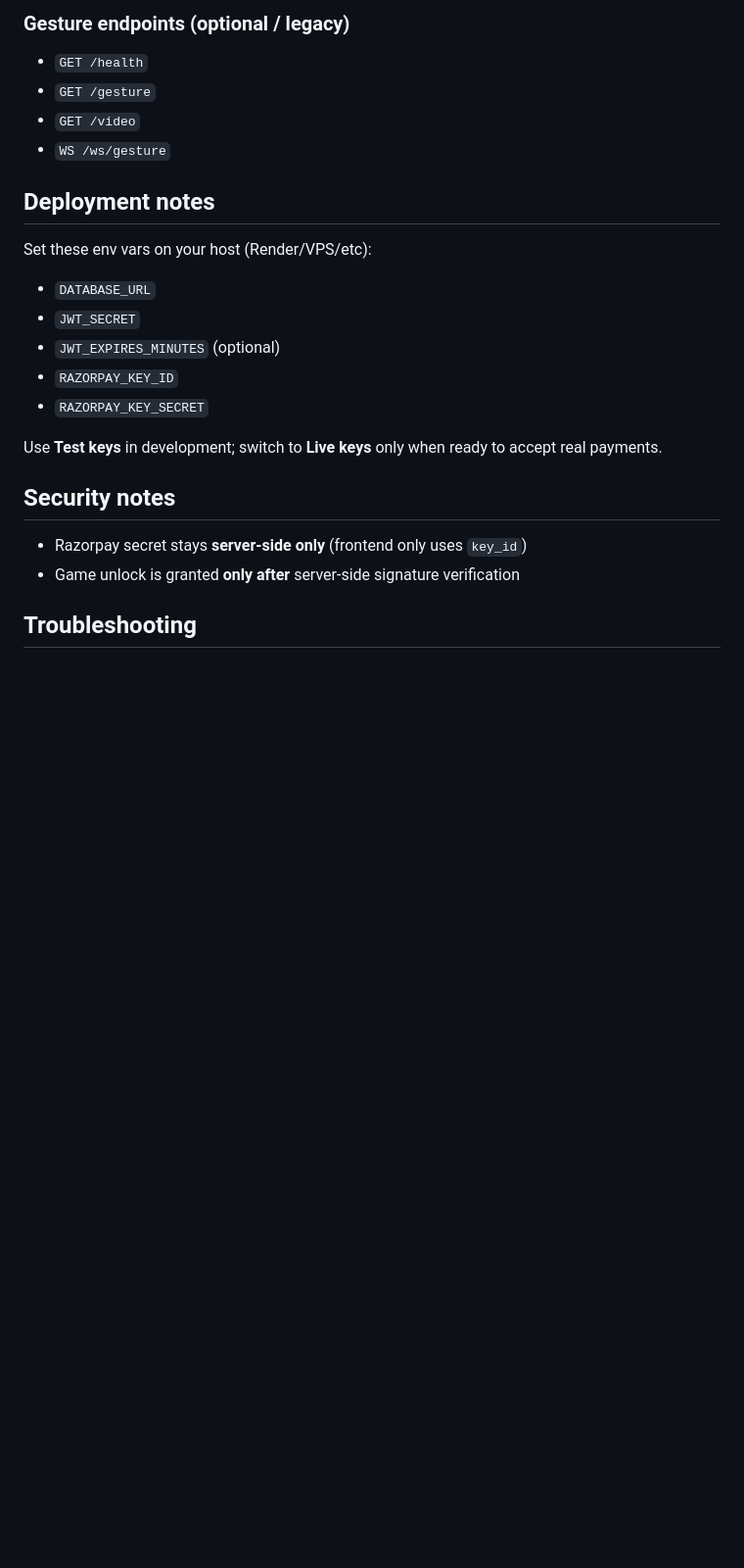
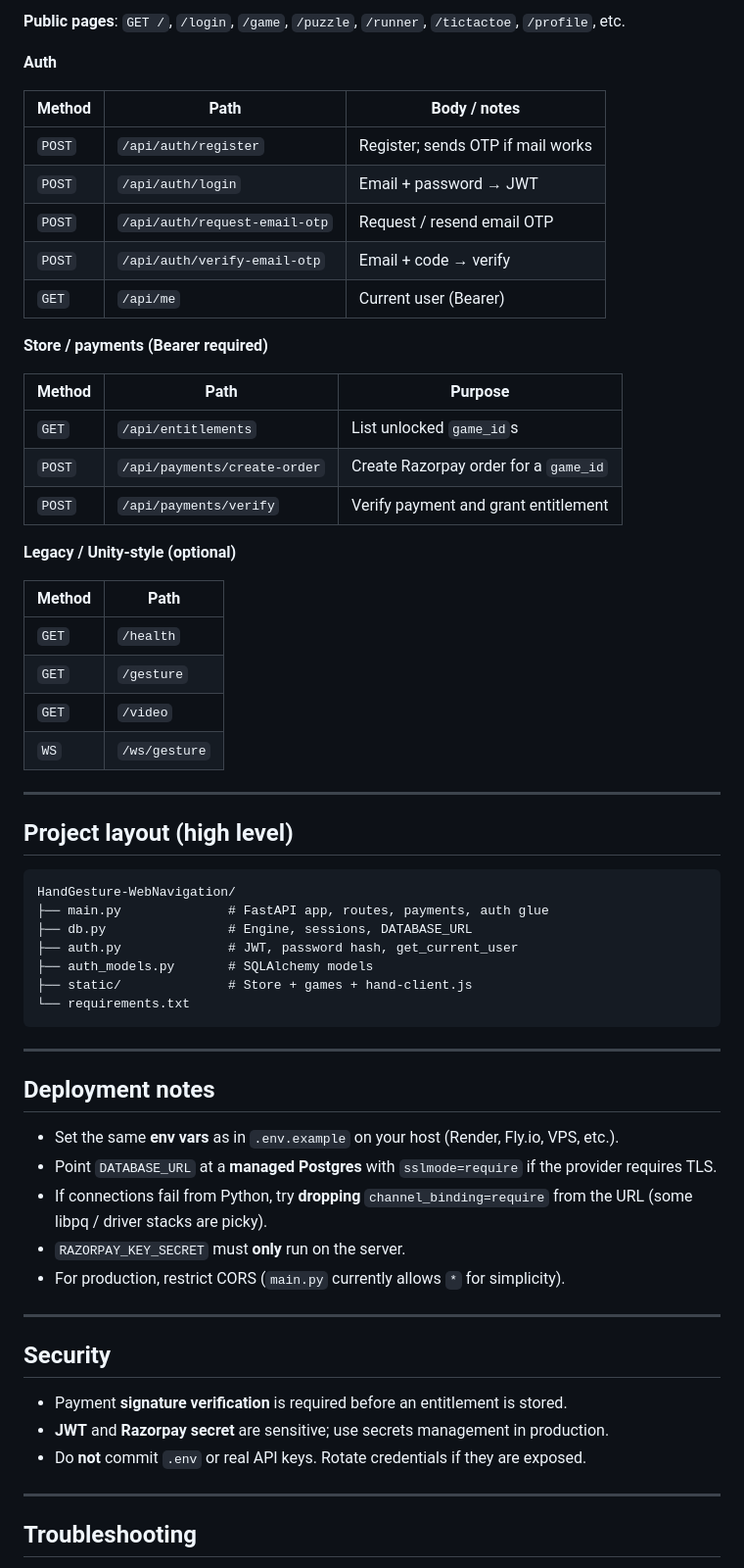
Before and after one commit to Piyushkumar1307/AyzenStudios, a Markdown page: README.md, the part around one of its changes. Shown at 98% size. Drawn GitHub-style; blank space fills up the shorter version.

````diff
--- a/README.md
+++ b/README.md
@@ -90,25 +122,66 @@ Open:
 
-### Gesture endpoints (optional / legacy)
-- `GET /health`
-- `GET /gesture`
-- `GET /video`
-- `WS /ws/gesture`
+**Public pages**: `GET /`, `/login`, `/game`, `/puzzle`, `/runner`, `/tictactoe`, `/profile`, etc.
+
+**Auth**
+
+| Method | Path | Body / notes |
+|--------|------|----------------|
+| `POST` | `/api/auth/register` | Register; sends OTP if mail works |
+| `POST` | `/api/auth/login` | Email + password → JWT |
+| `POST` | `/api/auth/request-email-otp` | Request / resend email OTP |
+| `POST` | `/api/auth/verify-email-otp` | Email + code → verify |
+| `GET`  | `/api/me` | Current user (Bearer) |
+
+**Store / payments (Bearer required)**
+
+| Method | Path | Purpose |
+|--------|------|---------|
+| `GET`  | `/api/entitlements` | List unlocked `game_id`s |
+| `POST` | `/api/payments/create-order` | Create Razorpay order for a `game_id` |
+| `POST` | `/api/payments/verify` | Verify payment and grant entitlement |
+
+**Legacy / Unity-style (optional)**
+
+| Method | Path |
+|--------|------|
+| `GET`  | `/health` |
+| `GET`  | `/gesture` |
+| `GET`  | `/video` |
+| `WS`   | `/ws/gesture` |
+
+---
+
+## Project layout (high level)
+
+```
+HandGesture-WebNavigation/
+├── main.py              # FastAPI app, routes, payments, auth glue
+├── db.py                # Engine, sessions, DATABASE_URL
+├── auth.py              # JWT, password hash, get_current_user
+├── auth_models.py       # SQLAlchemy models
+├── static/              # Store + games + hand-client.js
+└── requirements.txt
+```
+
+---
 
 ## Deployment notes
 
-Set these env vars on your host (Render/VPS/etc):
-- `DATABASE_URL`
-- `JWT_SECRET`
-- `JWT_EXPIRES_MINUTES` (optional)
-- `RAZORPAY_KEY_ID`
-- `RAZORPAY_KEY_SECRET`
+- Set the same **env vars** as in `.env.example` on your host (Render, Fly.io, VPS, etc.).
+- Point `DATABASE_URL` at a **managed Postgres** with `sslmode=require` if the provider requires TLS.
+- If connections fail from Python, try **dropping** `channel_binding=require` from the URL (some libpq / driver stacks are picky).
+- `RAZORPAY_KEY_SECRET` must **only** run on the server.
+- For production, restrict CORS (`main.py` currently allows `*` for simplicity).
 
-Use **Test keys** in development; switch to **Live keys** only when ready to accept real payments.
+---
 
-## Security notes
+## Security
 
-- Razorpay secret stays **server-side only** (frontend only uses `key_id`)
-- Game unlock is granted **only after** server-side signature verification
+- Payment **signature verification** is required before an entitlement is stored.
+- **JWT** and **Razorpay secret** are sensitive; use secrets management in production.
+- Do **not** commit `.env` or real API keys. Rotate credentials if they are exposed.
+
+---
 
 ## Troubleshooting
 
````
Also changed, not shown: other parts of README.md (+100 -56 lines).
